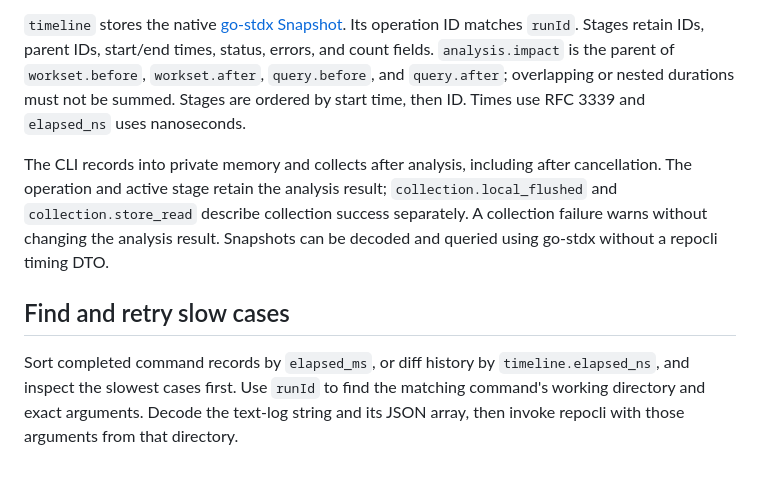
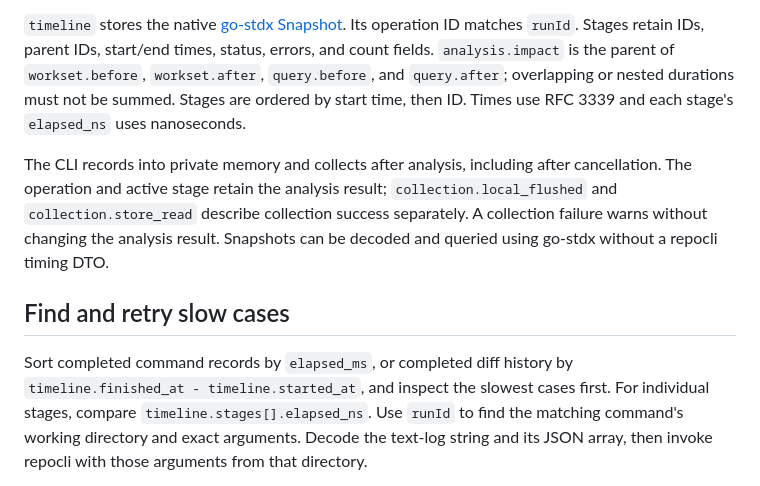
Before and after one commit to compforge/repocli, a Markdown page: docs/logging.md, the part around the change. Rendered like a GitHub page.

Commit message:
docs: correct native timeline duration lookup

```diff
--- a/docs/logging.md
+++ b/docs/logging.md
@@ -48,7 +48,7 @@ Its operation ID matches `runId`. Stages retain IDs, parent IDs, start/end times
 status, errors, and count fields. `analysis.impact` is the parent of
 `workset.before`, `workset.after`, `query.before`, and `query.after`; overlapping
 or nested durations must not be summed. Stages are ordered by start time, then ID.
-Times use RFC 3339 and `elapsed_ns` uses nanoseconds.
+Times use RFC 3339 and each stage's `elapsed_ns` uses nanoseconds.
 
 The CLI records into private memory and collects after analysis, including after
 cancellation. The operation and active stage retain the analysis result;
@@ -58,8 +58,9 @@ Snapshots can be decoded and queried using go-stdx without a repocli timing DTO.
 
 ## Find and retry slow cases
 
-Sort completed command records by `elapsed_ms`, or diff history by
-`timeline.elapsed_ns`, and inspect the slowest cases first. Use `runId` to find the
+Sort completed command records by `elapsed_ms`, or completed diff history by
+`timeline.finished_at - timeline.started_at`, and inspect the slowest cases first.
+For individual stages, compare `timeline.stages[].elapsed_ns`. Use `runId` to find the
 matching command's working directory and exact arguments. Decode the text-log
 string and its JSON array, then invoke repocli with those arguments from that directory.
 
```
